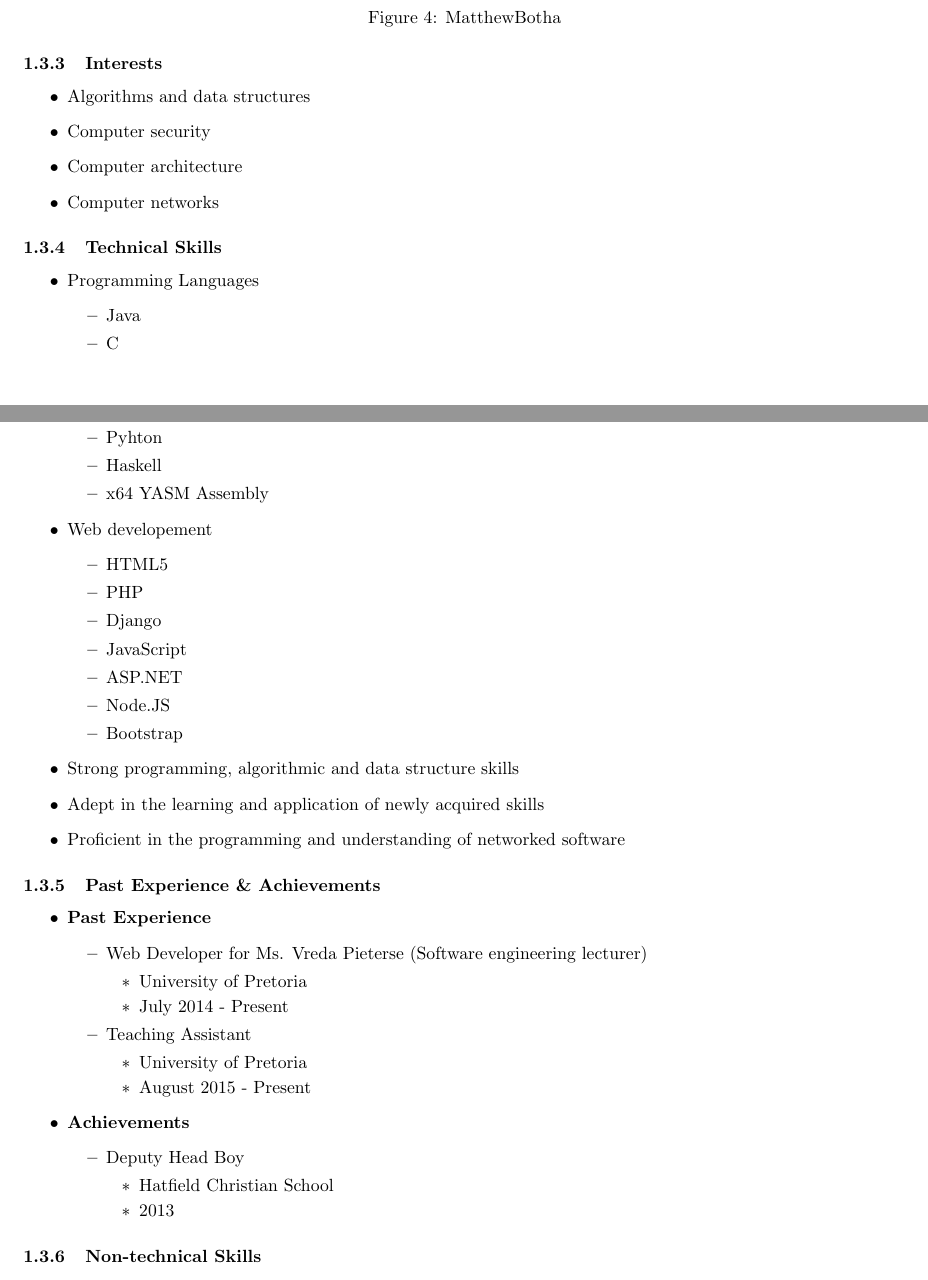
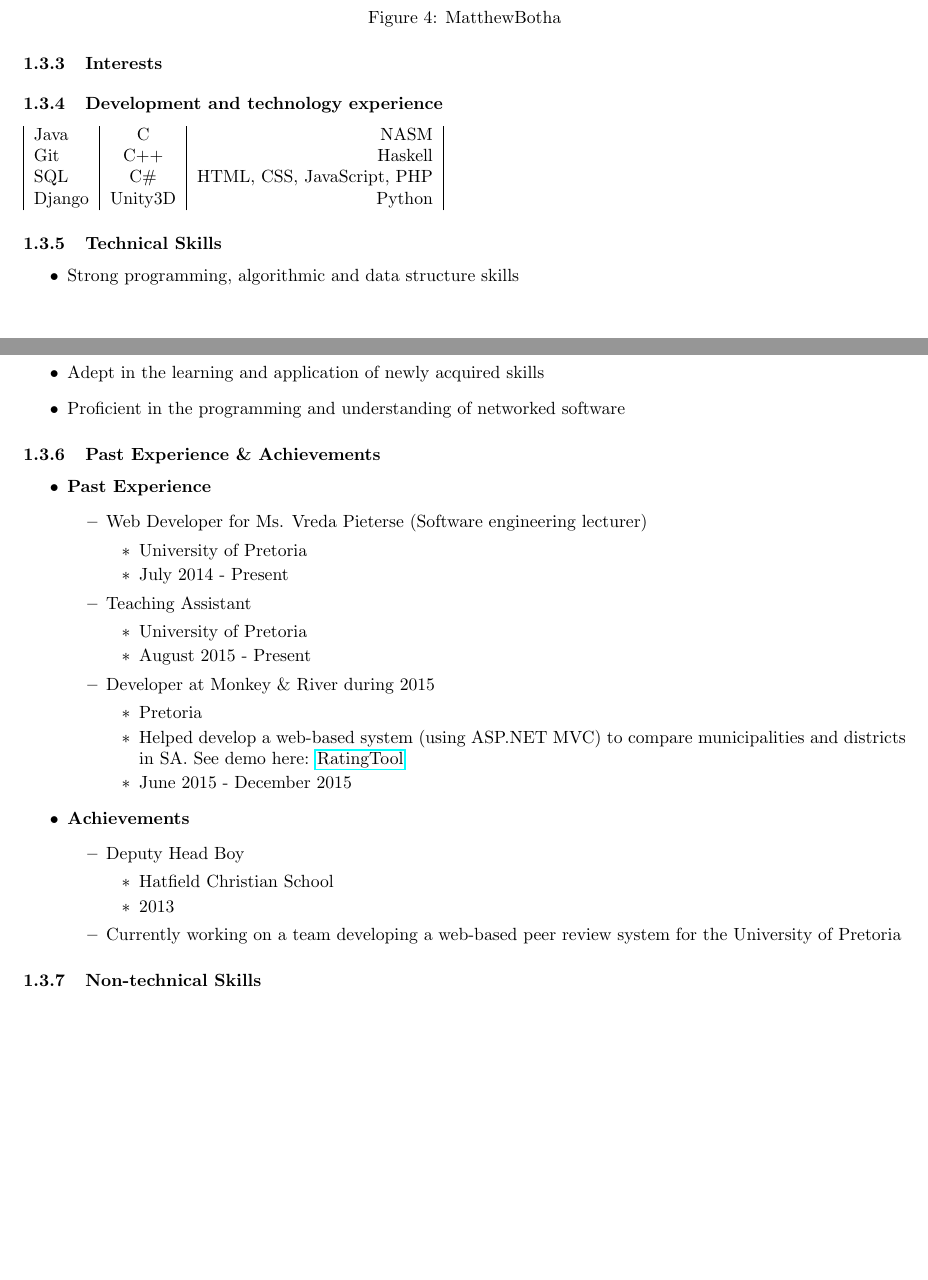
Before and after one commit to yellow-cpu/Funge, a LaTeX document (Tenders/NetworkVisualization/NetworkVisualization.tex): two parts of pages 7 and 8 of 9, joined at a grey line, cut so that both start at the same text, the shorter picture padded with empty space. Compiled offline with pdfLaTeX.

Commit message:
Matthew personal details WIP

```diff
--- a/Tenders/NetworkVisualization/NetworkVisualization.tex
+++ b/Tenders/NetworkVisualization/NetworkVisualization.tex
@@ -204,33 +206,17 @@
 		\end{figure}
 		\subsubsection{Interests}
 		\begin{itemize}
-			\item Algorithms and data structures
-			\item Computer security
-			\item Computer architecture
-			\item Computer networks
 		\end{itemize}
+
+		\subsubsection{Development and technology experience}
+			\begin{tabular}{| l | c | r |}
+				Java   & C		& NASM                        \\
+				Git    & C++      & Haskell                     \\
+				SQL    & C\#	& HTML, CSS, JavaScript, PHP   \\
+				Django & Unity3D	& Python
+			\end{tabular}
 		\subsubsection{Technical Skills}
 			\begin{itemize}
-			\item Programming Languages
-			\begin{itemize}
-				\item Java
-				\item C
-				\item C++
-				\item C\#
-				\item Pyhton
-				\item Haskell
-				\item x64 YASM Assembly
-			\end{itemize}
-			\item Web developement
-			\begin{itemize}
-				\item HTML5
-				\item PHP
-				\item Django
-				\item JavaScript
-				\item ASP.NET
-				\item Node.JS
-				\item Bootstrap
-			\end{itemize}
 				\item Strong programming, algorithmic and data structure skills
 				\item Adept in the learning and application of newly acquired skills
 				\item Proficient in the programming and understanding of networked software
@@ -249,6 +235,12 @@
 						\item University of Pretoria
 						\item August 2015 - Present
 					\end{itemize}
+					\item Developer at Monkey \& River during 2015
+					\begin{itemize}
+						\item Pretoria
+						\item Helped develop a web-based system (using ASP.NET MVC) to compare municipalities and districts in SA. See demo here: \href{http://salgabarometerdemo.org.za/RatingTool}{RatingTool}
+						\item June 2015 - December 2015
+					\end{itemize}
 				\end{itemize}
 
 				\item \textbf{Achievements}
@@ -258,9 +250,9 @@
 						\item Hatfield Christian School
 						\item 2013
 					\end{itemize}
+					\item Currently working on a team developing a web-based peer review system for the University of Pretoria
 				\end{itemize}
 			\end{itemize}
-
 		\subsubsection{Non-technical Skills}
 		\subsubsection{Motivation for Choosing Project}
 
```
Also changed, not shown: Tenders/NetworkVisualization/NetworkVisualization.tex (4 more changed lines). Lines whose indentation alone changed are shown as unchanged.
